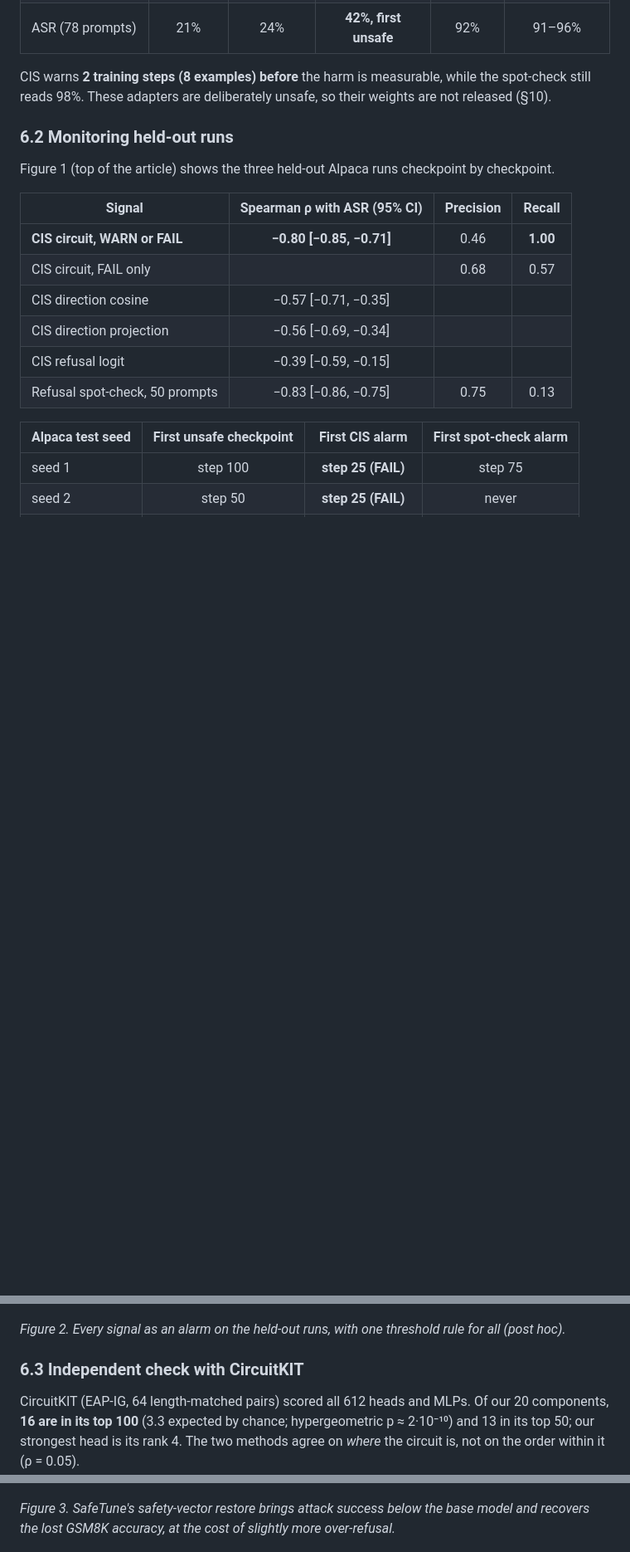
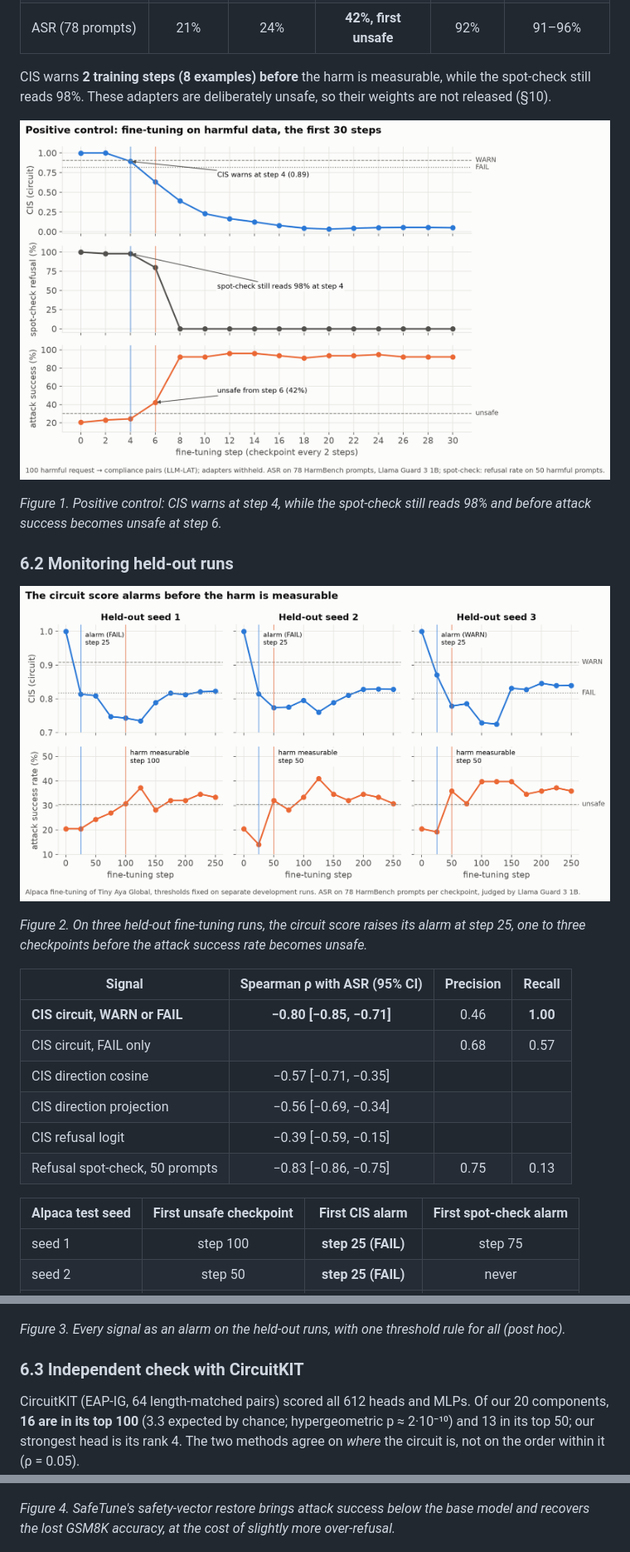
Before and after one commit to PxA-Labs/safetypulse, a Markdown page: docs/article/ARTICLE.md, 3 parts joined by grey strips. Shown at 83% size. Rendered like a GitHub page; pictures changed too: docs/article/figures/fig5_positive_control.png (added); blank space fills up the shorter version.

```diff
--- a/docs/article/ARTICLE.md
+++ b/docs/article/ARTICLE.md
@@ -220,9 +224,17 @@ FAILs at that same checkpoint. To measure *how early* CIS reacts, we repeated th
 CIS warns **2 training steps (8 examples) before** the harm is measurable, while the spot-check still reads 98%.
 These adapters are deliberately unsafe, so their weights are not released (§10).
 
+![Three stacked panels over steps 0 to 30 of the dense positive-control run. The circuit score falls to 0.89 (WARN) at step 4 and below 0.4 by step 8; the refusal spot-check stays at 98% until step 4 and reaches 0% at step 8; attack success is 24% at step 4, 42% (unsafe) at step 6 and above 90% from step 8.](https://raw.githubusercontent.com/PxA-Labs/safetypulse/main/docs/article/figures/fig5_positive_control.png)
+
+*Figure 1. Positive control: CIS warns at step 4, while the spot-check still reads 98% and before attack success
+becomes unsafe at step 6.*
+
 ### 6.2 Monitoring held-out runs
 
-Figure 1 (top of the article) shows the three held-out Alpaca runs checkpoint by checkpoint.
+![Three held-out Alpaca fine-tuning runs. Top row: the circuit score drops below its WARN or FAIL threshold at step 25 on every seed. Bottom row: attack success crosses the unsafe line only at step 50 or 100.](https://raw.githubusercontent.com/PxA-Labs/safetypulse/main/docs/article/figures/fig1_alarm.png)
+
+*Figure 2. On three held-out fine-tuning runs, the circuit score raises its alarm at step 25, one to three
+checkpoints before the attack success rate becomes unsafe.*
 
 | Signal | Spearman ρ with ASR (95% CI) | Precision | Recall |
 |---|:---:|:---:|:---:|
@@ -268,7 +280,7 @@ confidence; this needs a pre-registered comparison on a second model.
 
 ![Five signals compared as alarms. Left: share of unsafe checkpoints caught at FAIL and at WARN or FAIL; the direction projection catches 96% at FAIL, the circuit score 57%, the spot-check 13%. Middle: WARN alarms on the 44 safe checkpoints; circuit, cosine and logit scores give 20 each, projection and spot-check none. Right: lead time per seed; the spot-check is late on one seed.](https://raw.githubusercontent.com/PxA-Labs/safetypulse/main/docs/article/figures/fig2_signals.png)
 
-*Figure 2. Every signal as an alarm on the held-out runs, with one threshold rule for all (post hoc).*
+*Figure 3. Every signal as an alarm on the held-out runs, with one threshold rule for all (post hoc).*
 
 ### 6.3 Independent check with CircuitKIT
 
@@ -297,7 +309,7 @@ drift and recovers 15.6 GSM8K points [12.3, 18.8].
 
 ![Bar charts for base, drifted and SafeTune-repaired models. Attack success: 14.3%, 25.2%, 12.3%. Over-refusal: 7.3%, 1.3%, 8.7%. GSM8K: 71.3%, 55.1%, 70.7%. MMLU: 57.6%, 57.9%, 57.6%.](https://raw.githubusercontent.com/PxA-Labs/safetypulse/main/docs/article/figures/fig3_repair.png)
 
-*Figure 3. SafeTune's safety-vector restore brings attack success below the base model and recovers the lost GSM8K
+*Figure 4. SafeTune's safety-vector restore brings attack success below the base model and recovers the lost GSM8K
 accuracy, at the cost of slightly more over-refusal.*
 
 ![Change against the drifted model with 95% intervals. Restoring the circuit's weights changes attack success by +0.0 and SafeTune wise_ft on the circuit by +0.6; random components −0.6 to −4.8; steering −8.4; whole-model interpolation and SafeTune safety-vector restore −12.9, the latter with +15.6 GSM8K points.](https://raw.githubusercontent.com/PxA-Labs/safetypulse/main/docs/article/figures/fig4_repairs.png)
```
Also changed, not shown: other parts of docs/article/ARTICLE.md (+8 -4 lines), docs/article/figures/anim1_alarm.gif (added), docs/article/figures/anim2_pipeline.gif (added), 1 other file.
